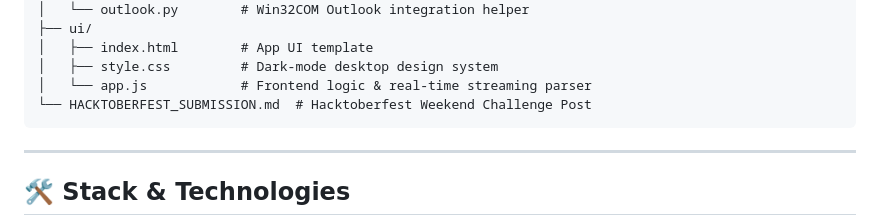
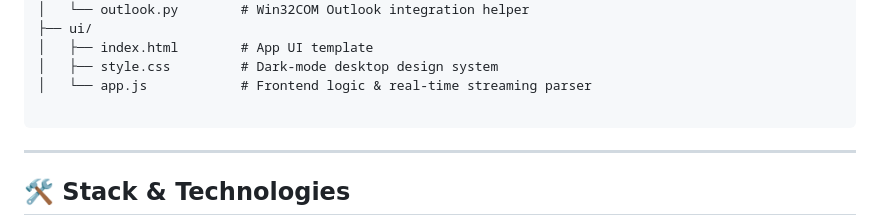
Before and after one commit to akshatmalik-bruh/email_writer, a Markdown page: README.md, the part around the change. Drawn GitHub-style.

````diff
--- a/README.md
+++ b/README.md
@@ -93,7 +93,7 @@ email_writer/
 │   ├── index.html        # App UI template
 │   ├── style.css         # Dark-mode desktop design system
 │   └── app.js            # Frontend logic & real-time streaming parser
-└── HACKTOBERFEST_SUBMISSION.md  # Hacktoberfest Weekend Challenge Post
+
 ```
 
 ---
````
